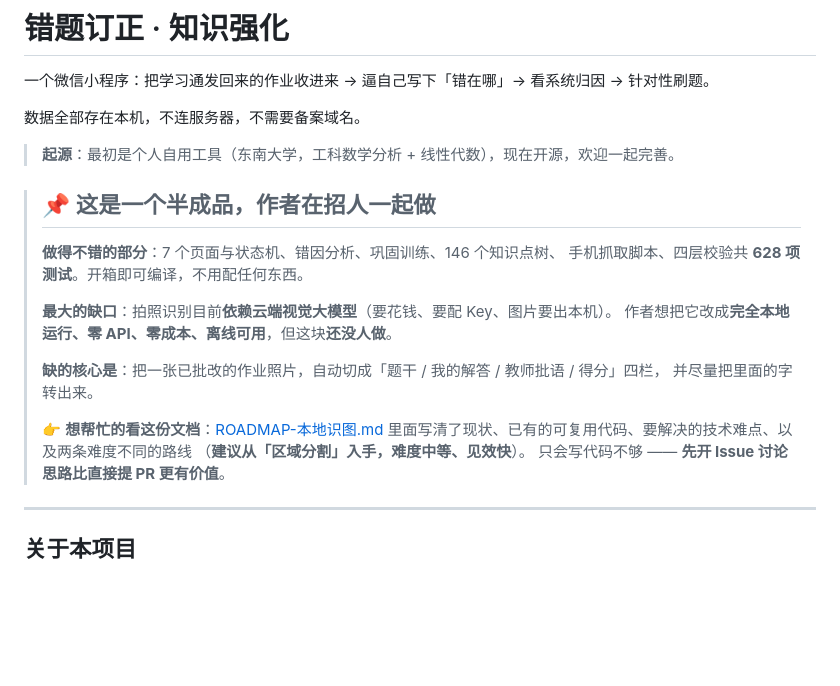
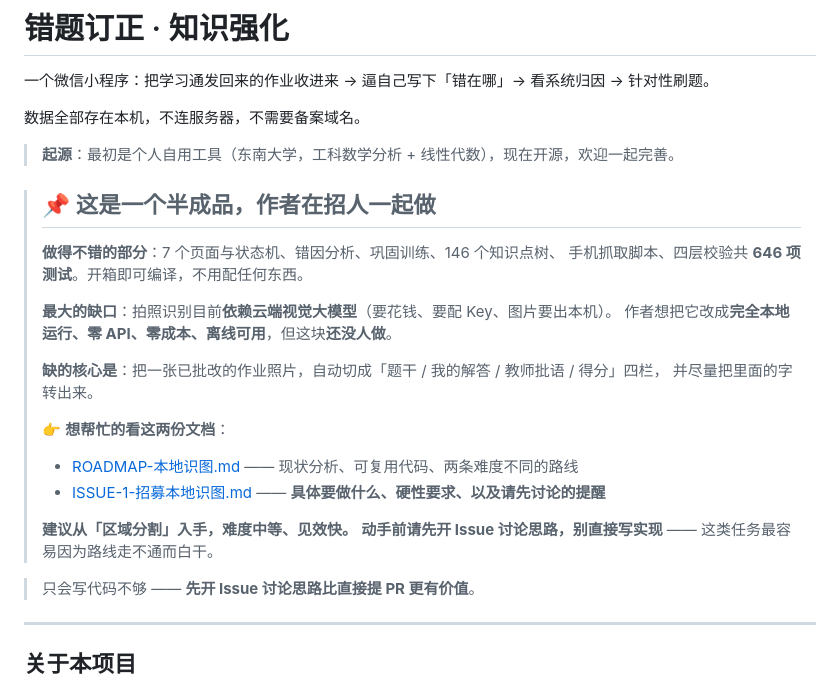
Before and after one commit to micvsco-lang/mistake-notebook-miniprogram, a Markdown page: README.md, the part around the change. GitHub-like rendering; blank space fills up the shorter version.

```diff
--- a/README.md
+++ b/README.md
@@ -9,7 +9,7 @@
 > ## 📌 这是一个半成品，作者在招人一起做
 >
 > **做得不错的部分**：7 个页面与状态机、错因分析、巩固训练、146 个知识点树、
-> 手机抓取脚本、四层校验共 **628 项测试**。开箱即可编译，不用配任何东西。
+> 手机抓取脚本、四层校验共 **646 项测试**。开箱即可编译，不用配任何东西。
 >
 > **最大的缺口**：拍照识别目前**依赖云端视觉大模型**（要花钱、要配 Key、图片要出本机）。
 > 作者想把它改成**完全本地运行、零 API、零成本、离线可用**，但这块**还没人做**。
@@ -17,9 +17,13 @@
 > **缺的核心是**：把一张已批改的作业照片，自动切成「题干 / 我的解答 / 教师批语 / 得分」四栏，
 > 并尽量把里面的字转出来。
 >
-> 👉 **想帮忙的看这份文档**：[ROADMAP-本地识图.md](ROADMAP-本地识图.md)
-> 里面写清了现状、已有的可复用代码、要解决的技术难点、以及两条难度不同的路线
-> （**建议从「区域分割」入手，难度中等、见效快**）。
+> 👉 **想帮忙的看这两份文档**：
+> - [ROADMAP-本地识图.md](ROADMAP-本地识图.md) —— 现状分析、可复用代码、两条难度不同的路线
+> - [ISSUE-1-招募本地识图.md](ISSUE-1-招募本地识图.md) —— **具体要做什么、硬性要求、以及请先讨论的提醒**
+>
+> **建议从「区域分割」入手，难度中等、见效快。**
+> **动手前请先开 Issue 讨论思路，别直接写实现** —— 这类任务最容易因为路线走不通而白干。
+
 > 只会写代码不够 —— **先开 Issue 讨论思路比直接提 PR 更有价值**。
 
 ---
```
Also changed, not shown: CONTRIBUTING.md (+3 -1 lines), ISSUE-1-招募本地识图.md (added, +147 -0 lines).
